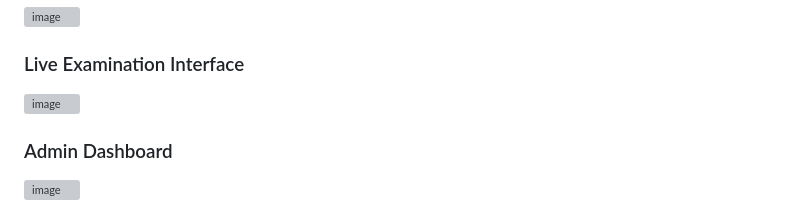
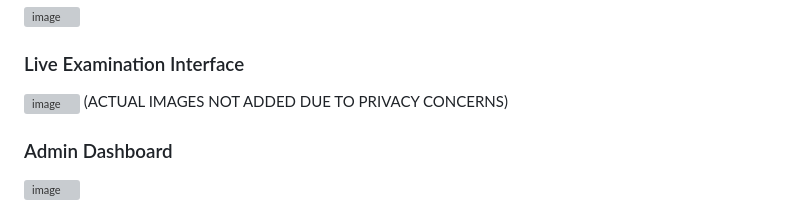
Before and after one commit to akshitsrijan001/EXAMGUARDAI, a Markdown page: README.md, the part around the change. GitHub-like rendering; grey boxes are pictures that could not be loaded.

```diff
--- a/README.md
+++ b/README.md
@@ -322,7 +322,7 @@ ExamGuardAI/
 
 ### Live Examination Interface
 <img width="1672" height="941" alt="image" src="https://github.com/user-attachments/assets/728a9a58-366c-42c6-bb49-3076e8edfcef" />
-
+(ACTUAL IMAGES NOT ADDED DUE TO PRIVACY CONCERNS)
 
 ### Admin Dashboard
 <img width="956" height="398" alt="image" src="https://github.com/user-attachments/assets/599e909f-a431-488f-b683-2b4719b0e2c2" />
```
